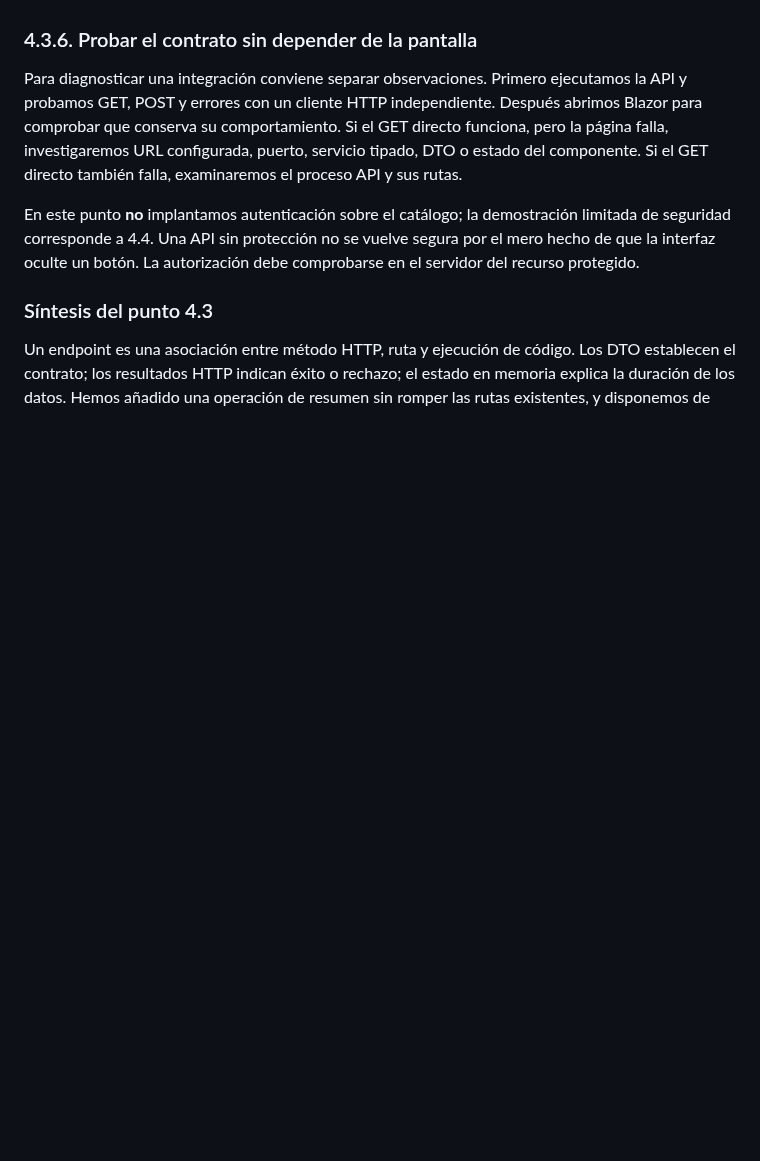
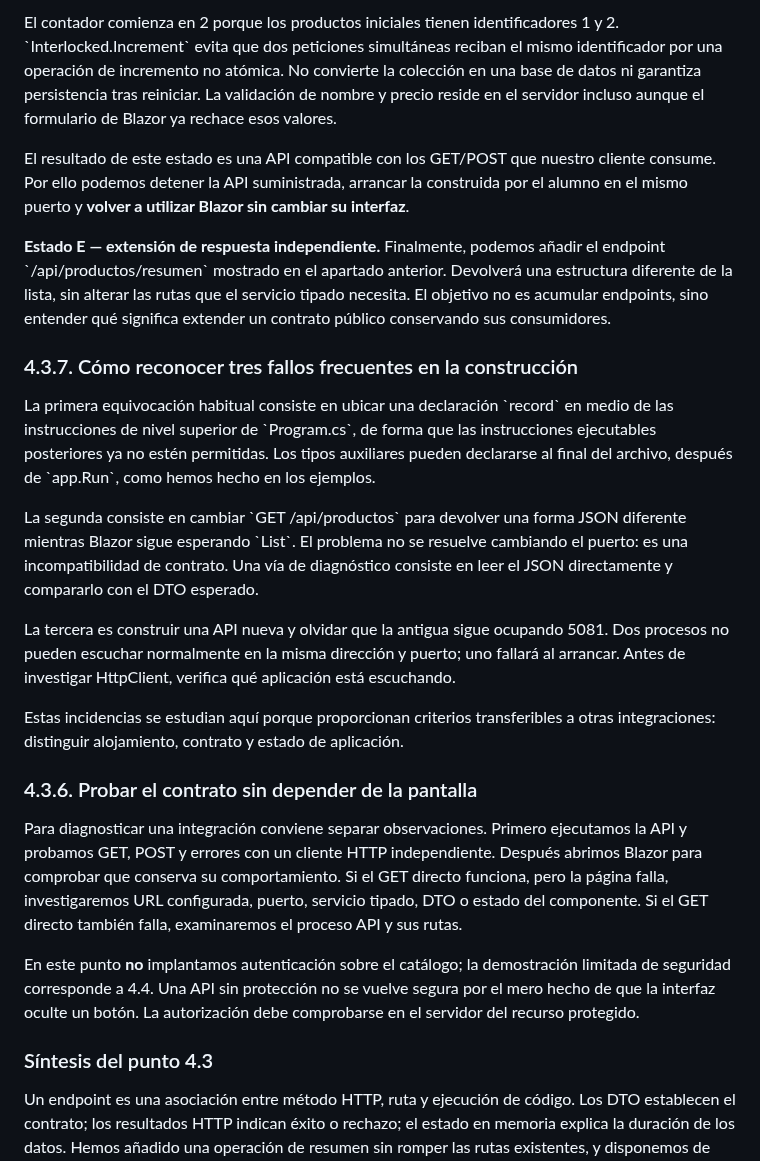
Before and after one commit to jaimecopilot/CURSO-DESARROLLO-WEB-NET8, a Markdown page: M04_APIS_SEGURIDAD/TEORIA/M04_TEORIA.md, the part around one of its changes. GitHub-like rendering; blank space fills up the shorter version.

Commit message:
M04: incorporar teoría progresiva de creación API desde cero con estados y diagnóstico

```diff
--- a/M04_APIS_SEGURIDAD/TEORIA/M04_TEORIA.md
+++ b/M04_APIS_SEGURIDAD/TEORIA/M04_TEORIA.md
@@ -582,3 +666,19 @@ Tampoco basta con que un POST devuelva 201 para afirmar que existe persistencia:
+El contador comienza en 2 porque los productos iniciales tienen identificadores 1 y 2. \`Interlocked.Increment\` evita que dos peticiones simultáneas reciban el mismo identificador por una operación de incremento no atómica. No convierte la colección en una base de datos ni garantiza persistencia tras reiniciar. La validación de nombre y precio reside en el servidor incluso aunque el formulario de Blazor ya rechace esos valores.
+
+El resultado de este estado es una API compatible con los GET/POST que nuestro cliente consume. Por ello podemos detener la API suministrada, arrancar la construida por el alumno en el mismo puerto y **volver a utilizar Blazor sin cambiar su interfaz**.
+
+**Estado E — extensión de respuesta independiente.** Finalmente, podemos añadir el endpoint \`/api/productos/resumen\` mostrado en el apartado anterior. Devolverá una estructura diferente de la lista, sin alterar las rutas que el servicio tipado necesita. El objetivo no es acumular endpoints, sino entender qué significa extender un contrato público conservando sus consumidores.
+
+### 4.3.7. Cómo reconocer tres fallos frecuentes en la construcción
+
+La primera equivocación habitual consiste en ubicar una declaración \`record\` en medio de las instrucciones de nivel superior de \`Program.cs\`, de forma que las instrucciones ejecutables posteriores ya no estén permitidas. Los tipos auxiliares pueden declararse al final del archivo, después de \`app.Run\`, como hemos hecho en los ejemplos.
+
+La segunda consiste en cambiar \`GET /api/productos\` para devolver una forma JSON diferente mientras Blazor sigue esperando \`List<ProductoDto>\`. El problema no se resuelve cambiando el puerto: es una incompatibilidad de contrato. Una vía de diagnóstico consiste en leer el JSON directamente y compararlo con el DTO esperado.
+
+La tercera es construir una API nueva y olvidar que la antigua sigue ocupando 5081. Dos procesos no pueden escuchar normalmente en la misma dirección y puerto; uno fallará al arrancar. Antes de investigar HttpClient, verifica qué aplicación está escuchando.
+
+Estas incidencias se estudian aquí porque proporcionan criterios transferibles a otras integraciones: distinguir alojamiento, contrato y estado de aplicación.
+
 ### 4.3.6. Probar el contrato sin depender de la pantalla
 
 Para diagnosticar una integración conviene separar observaciones. Primero ejecutamos la API y probamos GET, POST y errores con un cliente HTTP independiente. Después abrimos Blazor para comprobar que conserva su comportamiento. Si el GET directo funciona, pero la página falla, investigaremos URL configurada, puerto, servicio tipado, DTO o estado del componente. Si el GET directo también falla, examinaremos el proceso API y sus rutas.
```
Also changed, not shown: other parts of M04_APIS_SEGURIDAD/TEORIA/M04_TEORIA.md (+84 -0 lines).
